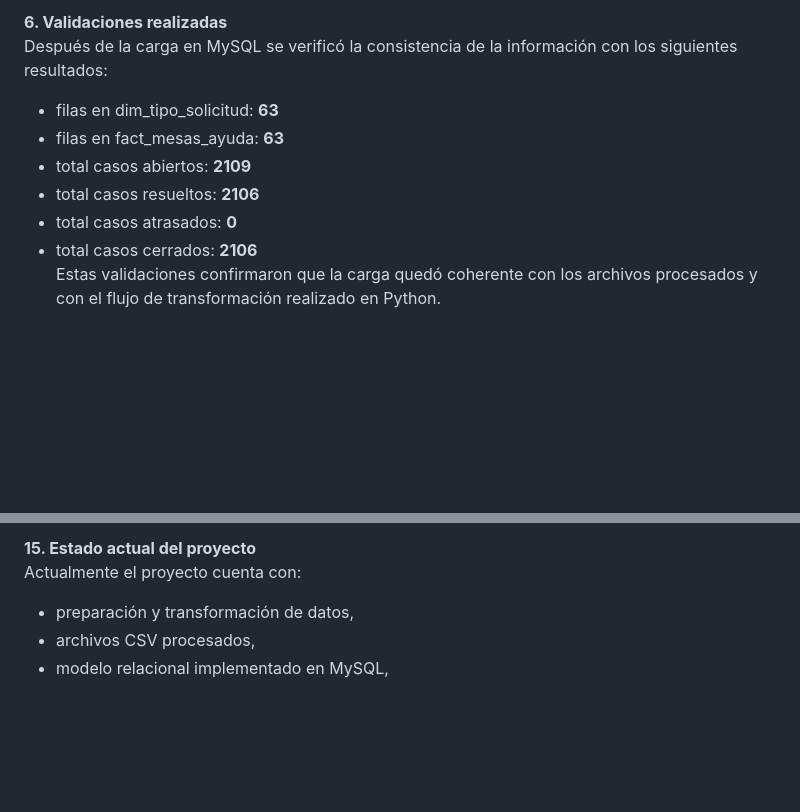
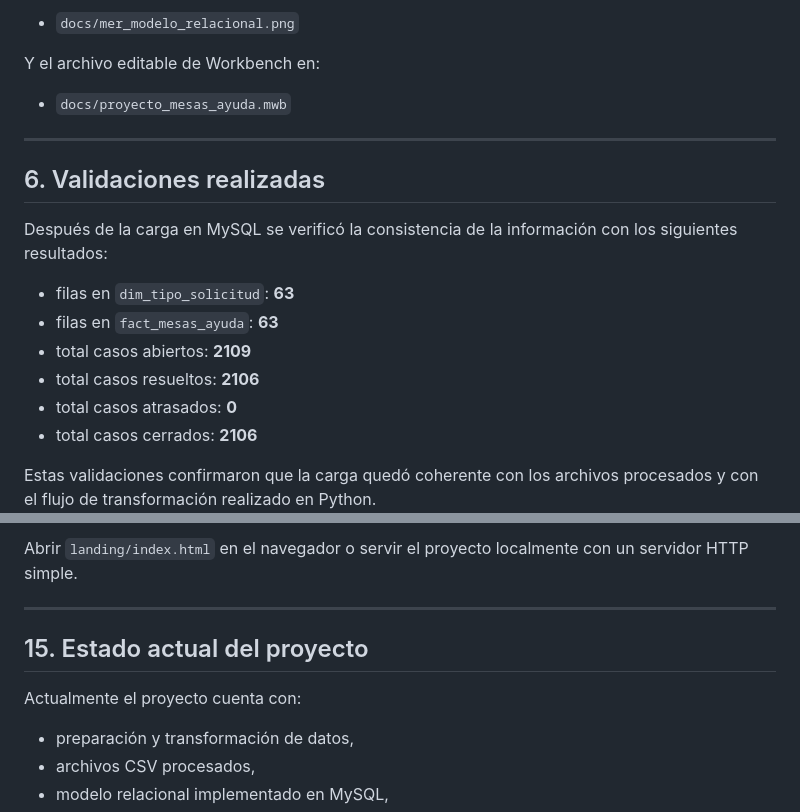
Before and after one commit to alejor2708/proyecto_mesas_ayuda, a Markdown page: README.md, 2 parts joined by grey strips. Rendered like a GitHub page; blank space fills up the shorter version.

```diff
--- a/README.md
+++ b/README.md
@@ -96,10 +124,21 @@ y el archivo editable de Workbench en:
 
-**6. Validaciones realizadas**
+- `docs/mer_modelo_relacional.png`
+
+Y el archivo editable de Workbench en:
+
+- `docs/proyecto_mesas_ayuda.mwb`
+
+---
+
+## 6. Validaciones realizadas
+
 Después de la carga en MySQL se verificó la consistencia de la información con los siguientes resultados:
-- filas en dim_tipo_solicitud: **63**
-- filas en fact_mesas_ayuda: **63**
+
+- filas en `dim_tipo_solicitud`: **63**
+- filas en `fact_mesas_ayuda`: **63**
 - total casos abiertos: **2109**
 - total casos resueltos: **2106**
 - total casos atrasados: **0**
 - total casos cerrados: **2106**
+
 Estas validaciones confirmaron que la carga quedó coherente con los archivos procesados y con el flujo de transformación realizado en Python.
@@ -231,6 +316,12 @@ Abrir landing/index.html en el navegador o servir el proyecto localmente con un
 
-**15. Estado actual del proyecto**
+Abrir `landing/index.html` en el navegador o servir el proyecto localmente con un servidor HTTP simple.
+
+---
+
+## 15. Estado actual del proyecto
+
 Actualmente el proyecto cuenta con:
+
 - preparación y transformación de datos,
 - archivos CSV procesados,
 - modelo relacional implementado en MySQL,
```
Also changed, not shown: other parts of README.md (+197 -120 lines).
